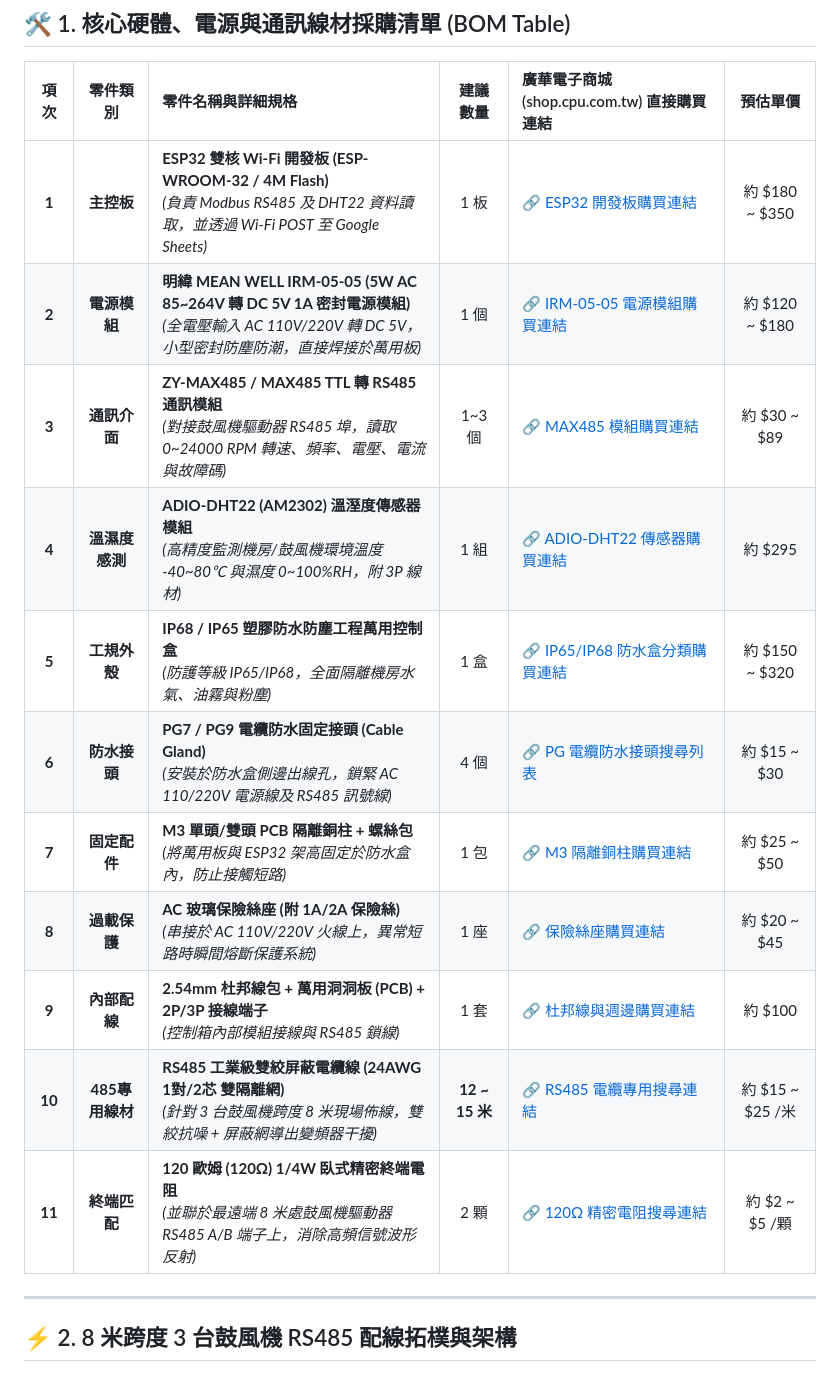
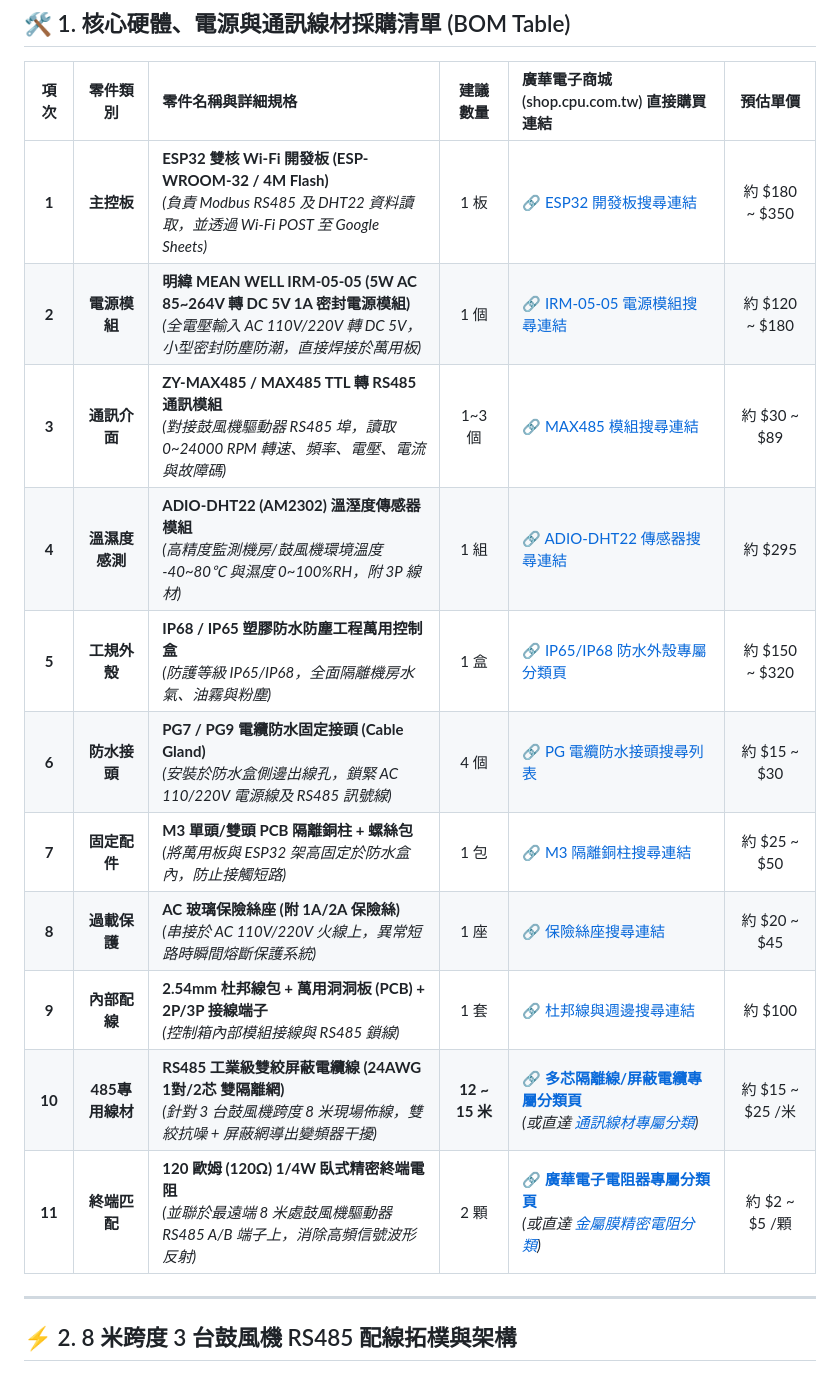
Before and after one commit to Isaacyang34/Homepage, a Markdown page: web_tools/kavas_blower_control/BOM_List.md, the part around the change. Drawn GitHub-style.

Commit message:
Fix BOM_List.md with exact category URLs for RS485 cables (cPath/1435) and Resistors (cPath/441)

```diff
--- a/web_tools/kavas_blower_control/BOM_List.md
+++ b/web_tools/kavas_blower_control/BOM_List.md
@@ -8,17 +8,17 @@
 
 | 項次 | 零件類別 | 零件名稱與詳細規格 | 建議數量 | 廣華電子商城 (shop.cpu.com.tw) 直接購買連結 | 預估單價 |
 | :---: | :---: | :--- | :---: | :--- | :---: |
-| **1** | **主控板** | **ESP32 雙核 Wi-Fi 開發板 (ESP-WROOM-32 / 4M Flash)**<br>*(負責 Modbus RS485 及 DHT22 資料讀取，並透過 Wi-Fi POST 至 Google Sheets)* | 1 板 | 🔗 [ESP32 開發板購買連結](https://shop.cpu.com.tw/Search/advanced/4553503332/page/1/) | 約 $180 ~ $350 |
-| **2** | **電源模組** | **明緯 MEAN WELL IRM-05-05 (5W AC 85~264V 轉 DC 5V 1A 密封電源模組)**<br>*(全電壓輸入 AC 110V/220V 轉 DC 5V，小型密封防塵防潮，直接焊接於萬用板)* | 1 個 | 🔗 [IRM-05-05 電源模組購買連結](https://shop.cpu.com.tw/Search/advanced/49524d2d30352d3035/page/1/) | 約 $120 ~ $180 |
-| **3** | **通訊介面** | **ZY-MAX485 / MAX485 TTL 轉 RS485 通訊模組**<br>*(對接鼓風機驅動器 RS485 埠，讀取 0~24000 RPM 轉速、頻率、電壓、電流與故障碼)* | 1~3 個 | 🔗 [MAX485 模組購買連結](https://shop.cpu.com.tw/Search/advanced/4d4158343835/page/1/) | 約 $30 ~ $89 |
-| **4** | **溫濕度感測** | **ADIO-DHT22 (AM2302) 溫溼度傳感器模組**<br>*(高精度監測機房/鼓風機環境溫度 -40~80℃ 與濕度 0~100%RH，附 3P 線材)* | 1 組 | 🔗 [ADIO-DHT22 傳感器購買連結](https://shop.cpu.com.tw/Search/advanced/4448543232/page/1/) | 約 $295 |
-| **5** | **工規外殼** | **IP68 / IP65 塑膠防水防塵工程萬用控制盒**<br>*(防護等級 IP65/IP68，全面隔離機房水氣、油霧與粉塵)* | 1 盒 | 🔗 [IP65/IP68 防水盒分類購買連結](https://shop.cpu.com.tw/cPath/2112) | 約 $150 ~ $320 |
+| **1** | **主控板** | **ESP32 雙核 Wi-Fi 開發板 (ESP-WROOM-32 / 4M Flash)**<br>*(負責 Modbus RS485 及 DHT22 資料讀取，並透過 Wi-Fi POST 至 Google Sheets)* | 1 板 | 🔗 [ESP32 開發板搜尋連結](https://shop.cpu.com.tw/Search/advanced/4553503332/page/1/) | 約 $180 ~ $350 |
+| **2** | **電源模組** | **明緯 MEAN WELL IRM-05-05 (5W AC 85~264V 轉 DC 5V 1A 密封電源模組)**<br>*(全電壓輸入 AC 110V/220V 轉 DC 5V，小型密封防塵防潮，直接焊接於萬用板)* | 1 個 | 🔗 [IRM-05-05 電源模組搜尋連結](https://shop.cpu.com.tw/Search/advanced/49524d2d30352d3035/page/1/) | 約 $120 ~ $180 |
+| **3** | **通訊介面** | **ZY-MAX485 / MAX485 TTL 轉 RS485 通訊模組**<br>*(對接鼓風機驅動器 RS485 埠，讀取 0~24000 RPM 轉速、頻率、電壓、電流與故障碼)* | 1~3 個 | 🔗 [MAX485 模組搜尋連結](https://shop.cpu.com.tw/Search/advanced/4d4158343835/page/1/) | 約 $30 ~ $89 |
+| **4** | **溫濕度感測** | **ADIO-DHT22 (AM2302) 溫溼度傳感器模組**<br>*(高精度監測機房/鼓風機環境溫度 -40~80℃ 與濕度 0~100%RH，附 3P 線材)* | 1 組 | 🔗 [ADIO-DHT22 傳感器搜尋連結](https://shop.cpu.com.tw/Search/advanced/4448543232/page/1/) | 約 $295 |
+| **5** | **工規外殼** | **IP68 / IP65 塑膠防水防塵工程萬用控制盒**<br>*(防護等級 IP65/IP68，全面隔離機房水氣、油霧與粉塵)* | 1 盒 | 🔗 [IP65/IP68 防水外殼專屬分類頁](https://shop.cpu.com.tw/cPath/2112) | 約 $150 ~ $320 |
 | **6** | **防水接頭** | **PG7 / PG9 電纜防水固定接頭 (Cable Gland)**<br>*(安裝於防水盒側邊出線孔，鎖緊 AC 110/220V 電源線及 RS485 訊號線)* | 4 個 | 🔗 [PG 電纜防水接頭搜尋列表](https://shop.cpu.com.tw/Search/advanced/504737/page/1/) | 約 $15 ~ $30 |
-| **7** | **固定配件** | **M3 單頭/雙頭 PCB 隔離銅柱 + 螺絲包**<br>*(將萬用板與 ESP32 架高固定於防水盒內，防止接觸短路)* | 1 包 | 🔗 [M3 隔離銅柱購買連結](https://shop.cpu.com.tw/Search/advanced/4d33/page/1/) | 約 $25 ~ $50 |
-| **8** | **過載保護** | **AC 玻璃保險絲座 (附 1A/2A 保險絲)**<br>*(串接於 AC 110V/220V 火線上，異常短路時瞬間熔斷保護系統)* | 1 座 | 🔗 [保險絲座購買連結](https://shop.cpu.com.tw/Search/advanced/46757365/page/1/) | 約 $20 ~ $45 |
-| **9** | **內部配線** | **2.54mm 杜邦線包 + 萬用洞洞板 (PCB) + 2P/3P 接線端子**<br>*(控制箱內部模組接線與 RS485 鎖線)* | 1 套 | 🔗 [杜邦線與週邊購買連結](https://shop.cpu.com.tw/Search/advanced/4475706f6e74/page/1/) | 約 $100 |
-| **10** | **485專用線材** | **RS485 工業級雙絞屏蔽電纜線 (24AWG 1對/2芯 雙隔離網)**<br>*(針對 3 台鼓風機跨度 8 米現場佈線，雙絞抗噪 + 屏蔽網導出變頻器干擾)* | **12 ~ 15 米** | 🔗 [RS485 電纜專用搜尋連結](https://shop.cpu.com.tw/Search/advanced/5253343835/page/1/) | 約 $15 ~ $25 /米 |
-| **11** | **終端匹配** | **120 歐姆 (120Ω) 1/4W 臥式精密終端電阻**<br>*(並聯於最遠端 8 米處鼓風機驅動器 RS485 A/B 端子上，消除高頻信號波形反射)* | 2 顆 | 🔗 [120Ω 精密電阻搜尋連結](https://shop.cpu.com.tw/Search/advanced/313230/page/1/) | 約 $2 ~ $5 /顆 |
+| **7** | **固定配件** | **M3 單頭/雙頭 PCB 隔離銅柱 + 螺絲包**<br>*(將萬用板與 ESP32 架高固定於防水盒內，防止接觸短路)* | 1 包 | 🔗 [M3 隔離銅柱搜尋連結](https://shop.cpu.com.tw/Search/advanced/4d33/page/1/) | 約 $25 ~ $50 |
+| **8** | **過載保護** | **AC 玻璃保險絲座 (附 1A/2A 保險絲)**<br>*(串接於 AC 110V/220V 火線上，異常短路時瞬間熔斷保護系統)* | 1 座 | 🔗 [保險絲座搜尋連結](https://shop.cpu.com.tw/Search/advanced/46757365/page/1/) | 約 $20 ~ $45 |
+| **9** | **內部配線** | **2.54mm 杜邦線包 + 萬用洞洞板 (PCB) + 2P/3P 接線端子**<br>*(控制箱內部模組接線與 RS485 鎖線)* | 1 套 | 🔗 [杜邦線與週邊搜尋連結](https://shop.cpu.com.tw/Search/advanced/4475706f6e74/page/1/) | 約 $100 |
+| **10** | **485專用線材** | **RS485 工業級雙絞屏蔽電纜線 (24AWG 1對/2芯 雙隔離網)**<br>*(針對 3 台鼓風機跨度 8 米現場佈線，雙絞抗噪 + 屏蔽網導出變頻器干擾)* | **12 ~ 15 米** | 🔗 **[多芯隔離線/屏蔽電纜專屬分類頁](https://shop.cpu.com.tw/cPath/1435)**<br>*(或直達 [通訊線材專屬分類](https://shop.cpu.com.tw/cPath/1440))* | 約 $15 ~ $25 /米 |
+| **11** | **終端匹配** | **120 歐姆 (120Ω) 1/4W 臥式精密終端電阻**<br>*(並聯於最遠端 8 米處鼓風機驅動器 RS485 A/B 端子上，消除高頻信號波形反射)* | 2 顆 | 🔗 **[廣華電子電阻器專屬分類頁](https://shop.cpu.com.tw/cPath/441)**<br>*(或直達 [金屬膜精密電阻分類](https://shop.cpu.com.tw/cPath/442))* | 約 $2 ~ $5 /顆 |
 
 ---
 
```
